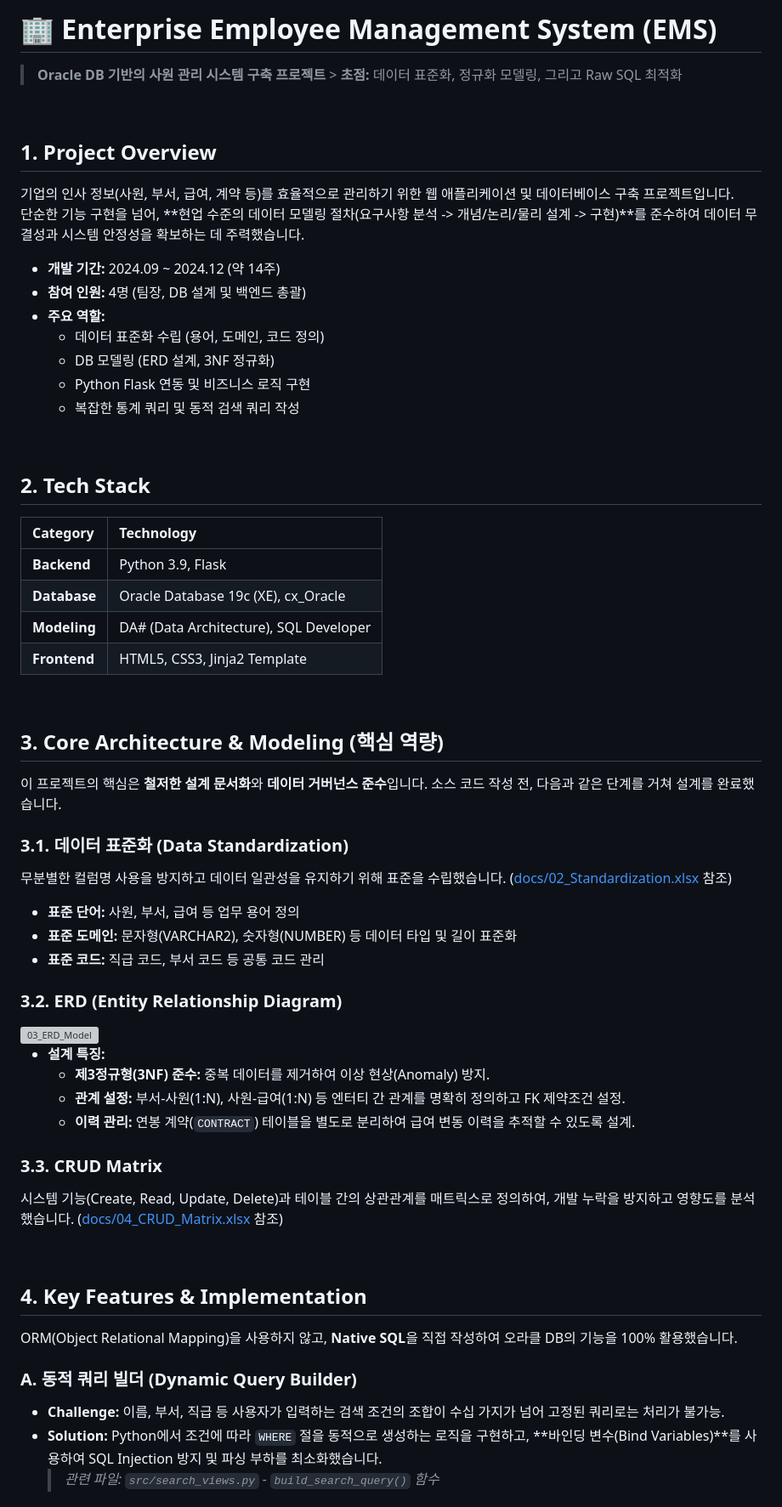
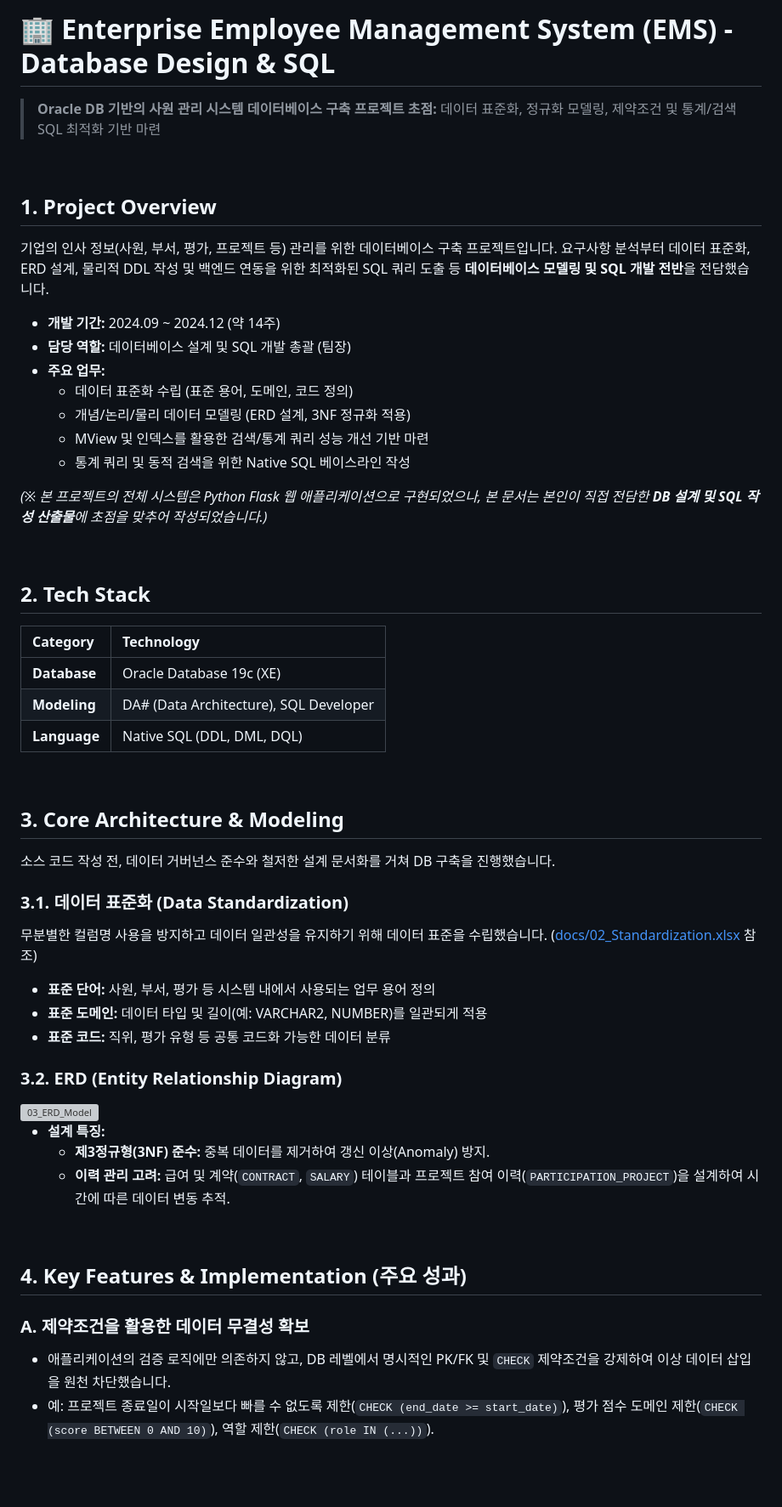
Before and after one commit to dev-chanyoung/Oracle-EMS-Database-Project, a Markdown page: README.md, the part around one of its changes. Shown at 85% size. GitHub-like rendering; blank space fills up the shorter version; grey boxes are pictures that could not be loaded.

Commit message:
README.MD파일 수정

```diff
--- a/README.md
+++ b/README.md
@@ -1,60 +1,56 @@
-# 🏢 Enterprise Employee Management System (EMS)
-> **Oracle DB 기반의 사원 관리 시스템 구축 프로젝트** > **초점:** 데이터 표준화, 정규화 모델링, 그리고 Raw SQL 최적화
+# 🏢 Enterprise Employee Management System (EMS) - Database Design & SQL
+
+> **Oracle DB 기반의 사원 관리 시스템 데이터베이스 구축 프로젝트**
+> **초점:** 데이터 표준화, 정규화 모델링, 제약조건 및 통계/검색 SQL 최적화 기반 마련
 
 <br>
 
 ## 1. Project Overview
-기업의 인사 정보(사원, 부서, 급여, 계약 등)를 효율적으로 관리하기 위한 웹 애플리케이션 및 데이터베이스 구축 프로젝트입니다.
-단순한 기능 구현을 넘어, **현업 수준의 데이터 모델링 절차(요구사항 분석 -> 개념/논리/물리 설계 -> 구현)**를 준수하여 데이터 무결성과 시스템 안정성을 확보하는 데 주력했습니다.
+기업의 인사 정보(사원, 부서, 평가, 프로젝트 등) 관리를 위한 데이터베이스 구축 프로젝트입니다.
+요구사항 분석부터 데이터 표준화, ERD 설계, 물리적 DDL 작성 및 백엔드 연동을 위한 최적화된 SQL 쿼리 도출 등 **데이터베이스 모델링 및 SQL 개발 전반**을 전담했습니다.
 
 * **개발 기간:** 2024.09 ~ 2024.12 (약 14주)
-* **참여 인원:** 4명 (팀장, DB 설계 및 백엔드 총괄)
-* **주요 역할:**
-    * 데이터 표준화 수립 (용어, 도메인, 코드 정의)
-    * DB 모델링 (ERD 설계, 3NF 정규화)
-    * Python Flask 연동 및 비즈니스 로직 구현
-    * 복잡한 통계 쿼리 및 동적 검색 쿼리 작성
+* **담당 역할:** 데이터베이스 설계 및 SQL 개발 총괄 (팀장)
+* **주요 업무:**
+    * 데이터 표준화 수립 (표준 용어, 도메인, 코드 정의)
+    * 개념/논리/물리 데이터 모델링 (ERD 설계, 3NF 정규화 적용)
+    * MView 및 인덱스를 활용한 검색/통계 쿼리 성능 개선 기반 마련
+    * 통계 쿼리 및 동적 검색을 위한 Native SQL 베이스라인 작성
+
+*(※ 본 프로젝트의 전체 시스템은 Python Flask 웹 애플리케이션으로 구현되었으나, 본 문서는 본인이 직접 전담한 **DB 설계 및 SQL 작성 산출물**에 초점을 맞추어 작성되었습니다.)*
 
 <br>
 
 ## 2. Tech Stack
 | Category | Technology |
 | :--- | :--- |
-| **Backend** | Python 3.9, Flask |
-| **Database** | Oracle Database 19c (XE), cx_Oracle |
+| **Database** | Oracle Database 19c (XE) |
 | **Modeling** | DA# (Data Architecture), SQL Developer |
-| **Frontend** | HTML5, CSS3, Jinja2 Template |
+| **Language** | Native SQL (DDL, DML, DQL) |
 
 <br>
 
-## 3. Core Architecture & Modeling (핵심 역량)
-이 프로젝트의 핵심은 **철저한 설계 문서화**와 **데이터 거버넌스 준수**입니다. 소스 코드 작성 전, 다음과 같은 단계를 거쳐 설계를 완료했습니다.
+## 3. Core Architecture & Modeling
+소스 코드 작성 전, 데이터 거버넌스 준수와 철저한 설계 문서화를 거쳐 DB 구축을 진행했습니다.
 
 ### 3.1. 데이터 표준화 (Data Standardization)
-무분별한 컬럼명 사용을 방지하고 데이터 일관성을 유지하기 위해 표준을 수립했습니다. ([docs/02_Standardization.xlsx](docs/02_Standardization.xlsx) 참조)
-* **표준 단어:** 사원, 부서, 급여 등 업무 용어 정의
-* **표준 도메인:** 문자형(VARCHAR2), 숫자형(NUMBER) 등 데이터 타입 및 길이 표준화
-* **표준 코드:** 직급 코드, 부서 코드 등 공통 코드 관리
+무분별한 컬럼명 사용을 방지하고 데이터 일관성을 유지하기 위해 데이터 표준을 수립했습니다. ([docs/02_Standardization.xlsx](docs/02_Standardization.xlsx) 참조)
+* **표준 단어:** 사원, 부서, 평가 등 시스템 내에서 사용되는 업무 용어 정의
+* **표준 도메인:** 데이터 타입 및 길이(예: VARCHAR2, NUMBER)를 일관되게 적용
+* **표준 코드:** 직위, 평가 유형 등 공통 코드화 가능한 데이터 분류
 
 ### 3.2. ERD (Entity Relationship Diagram)
 <img width="4493" height="3177" alt="03_ERD_Model" src="https://github.com/user-attachments/assets/ef8a4586-107a-405d-bc7f-37ea8466c014" />
 
-
 * **설계 특징:**
-    * **제3정규형(3NF) 준수:** 중복 데이터를 제거하여 이상 현상(Anomaly) 방지.
-    * **관계 설정:** 부서-사원(1:N), 사원-급여(1:N) 등 엔터티 간 관계를 명확히 정의하고 FK 제약조건 설정.
-    * **이력 관리:** 연봉 계약(`CONTRACT`) 테이블을 별도로 분리하여 급여 변동 이력을 추적할 수 있도록 설계.
-
-### 3.3. CRUD Matrix
-시스템 기능(Create, Read, Update, Delete)과 테이블 간의 상관관계를 매트릭스로 정의하여, 개발 누락을 방지하고 영향도를 분석했습니다. ([docs/04_CRUD_Matrix.xlsx](docs/04_CRUD_Matrix.xlsx) 참조)
+    * **제3정규형(3NF) 준수:** 중복 데이터를 제거하여 갱신 이상(Anomaly) 방지.
+    * **이력 관리 고려:** 급여 및 계약(`CONTRACT`, `SALARY`) 테이블과 프로젝트 참여 이력(`PARTICIPATION_PROJECT`)을 설계하여 시간에 따른 데이터 변동 추적.
 
 <br>
 
-## 4. Key Features & Implementation
-ORM(Object Relational Mapping)을 사용하지 않고, **Native SQL**을 직접 작성하여 오라클 DB의 기능을 100% 활용했습니다.
+## 4. Key Features & Implementation (주요 성과)
 
-### A. 동적 쿼리 빌더 (Dynamic Query Builder)
-* **Challenge:** 이름, 부서, 직급 등 사용자가 입력하는 검색 조건의 조합이 수십 가지가 넘어 고정된 쿼리로는 처리가 불가능.
-* **Solution:** Python에서 조건에 따라 `WHERE` 절을 동적으로 생성하는 로직을 구현하고, **바인딩 변수(Bind Variables)**를 사용하여 SQL Injection 방지 및 파싱 부하를 최소화했습니다.
-    > *관련 파일: `src/search_views.py` - `build_search_query()` 함수*
+### A. 제약조건을 활용한 데이터 무결성 확보
+* 애플리케이션의 검증 로직에만 의존하지 않고, DB 레벨에서 명시적인 PK/FK 및 `CHECK` 제약조건을 강제하여 이상 데이터 삽입을 원천 차단했습니다.
+* 예: 프로젝트 종료일이 시작일보다 빠를 수 없도록 제한(`CHECK (end_date >= start_date)`), 평가 점수 도메인 제한(`CHECK (score BETWEEN 0 AND 10)`), 역할 제한(`CHECK (role IN (...))`).
 
```
Also changed, not shown: other parts of README.md (+24 -26 lines).
